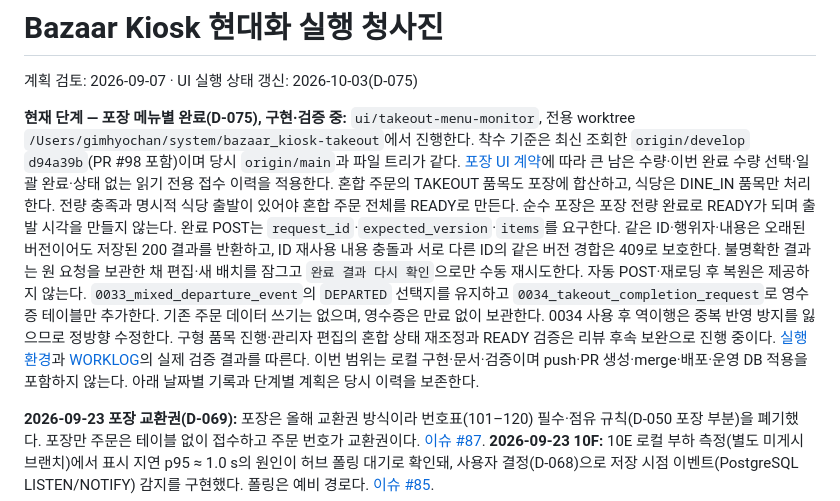
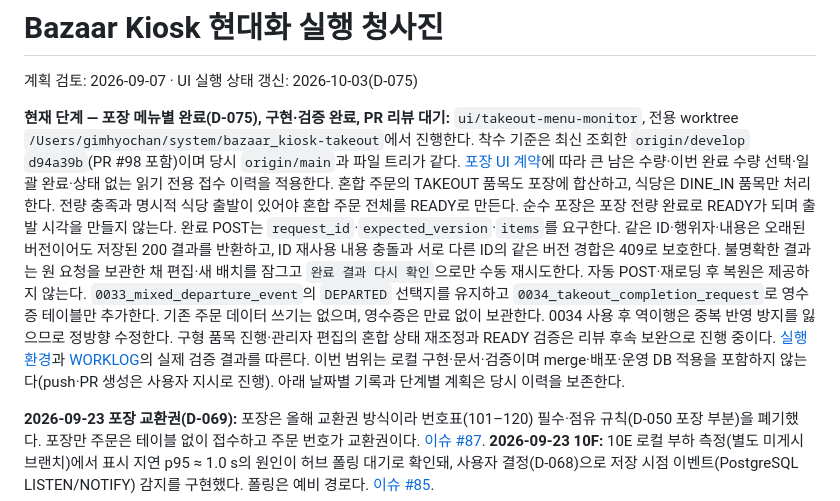
Before and after one commit to rlagycks/bazaar_kiosk, a Markdown page: docs/modernization/BLUEPRINT.md, the part around the change. GitHub-like rendering.

```diff
--- a/docs/modernization/BLUEPRINT.md
+++ b/docs/modernization/BLUEPRINT.md
@@ -2,7 +2,7 @@
 
 계획 검토: 2026-09-07 · UI 실행 상태 갱신: 2026-10-03(D-075)
 
-**현재 단계 — 포장 메뉴별 완료(D-075), 구현·검증 중:**
+**현재 단계 — 포장 메뉴별 완료(D-075), 구현·검증 완료, PR 리뷰 대기:**
 `ui/takeout-menu-monitor`, 전용 worktree `/Users/gimhyochan/system/bazaar_kiosk-takeout`에서 진행한다.
 착수 기준은 최신 조회한 `origin/develop` `d94a39b`(PR #98 포함)이며 당시 `origin/main`과 파일 트리가 같다.
 [포장 UI 계약](UI_TAKEOUT_MONITORING.md)에 따라 큰 남은 수량·이번 완료 수량 선택·일괄 완료·상태 없는 읽기 전용 접수 이력을 적용한다.
@@ -15,7 +15,7 @@
 기존 주문 데이터 쓰기는 없으며, 영수증은 만료 없이 보관한다. 0034 사용 후 역이행은 중복 반영 방지를 잃으므로 정방향 수정한다.
 구형 품목 진행·관리자 편집의 혼합 상태 재조정과 READY 검증은 리뷰 후속 보완으로 진행 중이다.
 [실행 환경](SESSION_SETUP.md)과 [WORKLOG](WORKLOG.md)의 실제 검증 결과를 따른다. 이번 범위는 로컬 구현·문서·검증이며
-push·PR 생성·merge·배포·운영 DB 적용을 포함하지 않는다. 아래 날짜별 기록과 단계별 계획은 당시 이력을 보존한다.
+merge·배포·운영 DB 적용을 포함하지 않는다(push·PR 생성은 사용자 지시로 진행). 아래 날짜별 기록과 단계별 계획은 당시 이력을 보존한다.
 
 **2026-09-23 포장 교환권(D-069):** 포장은 올해 교환권 방식이라 번호표(101–120) 필수·점유 규칙(D-050 포장 부분)을
 폐기했다. 포장만 주문은 테이블 없이 접수하고 주문 번호가 교환권이다. [이슈 #87](https://github.com/rlagycks/bazaar_kiosk/issues/87).
```
Also changed, not shown: README.md (+2 -2 lines), docs/modernization/SESSION_SETUP.md (+2 -2 lines).
